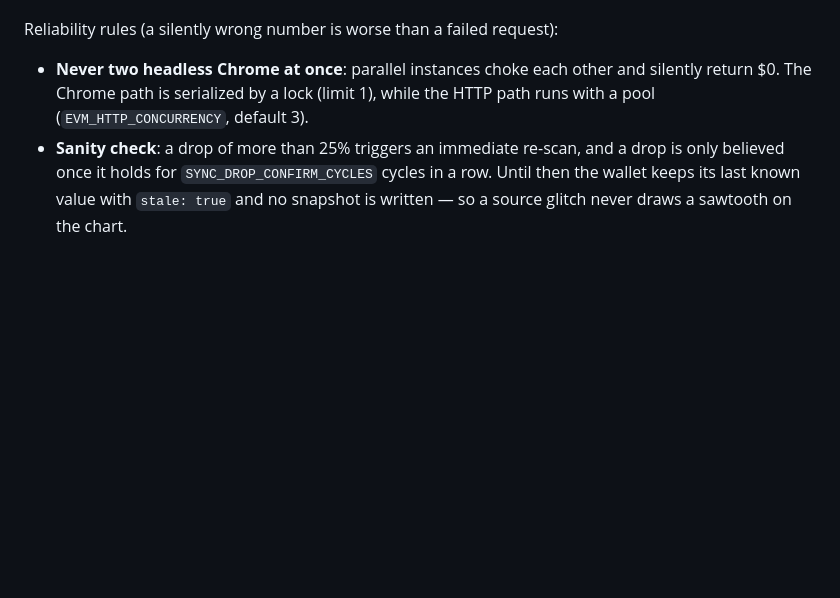
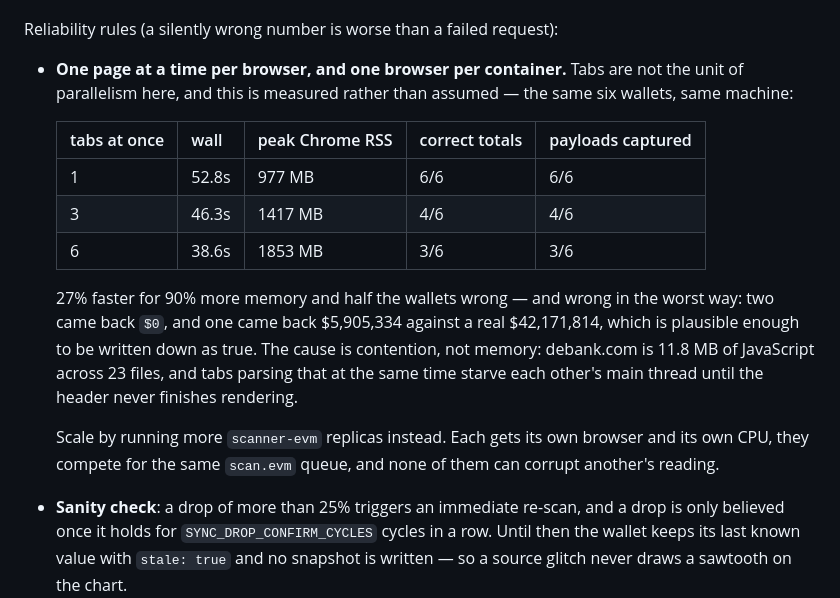
Before and after one commit to vsezol/svinooh, a Markdown page: README.md, the part around the change. Rendered like a GitHub page; blank space fills up the shorter version.

Commit message:
Measure parallel tabs, and write down why not to
Ten tabs at once is the obvious idea and it does not work. Same six wallets,
same machine:

  tabs   wall     peak RSS   correct totals   payloads
   1     52.8s     977 MB        6/6            6/6
   3     46.3s    1417 MB        4/6            4/6
   6     38.6s    1853 MB        3/6            3/6

27% faster for 90% more memory and half the wallets wrong. The failures are the
dangerous kind: two came back $0, and one came back $5,905,334 against a real
$42,171,814 — understated sevenfold and plausible enough to be believed. The
zeroes the drop check would hold; that one, on a wallet with no prior value,
would be written down as true.

The cause is contention rather than memory. debank.com is 11.8 MB of JavaScript
across 23 files, and tabs parsing it simultaneously starve each other's main
thread until the header never finishes rendering — which is also why the
captured payloads go missing at the same rate.

The old rule said "never two headless Chrome at once", which was about
processes and left tabs an open question. It now says what the unit of
parallelism actually is: one page per browser, one browser per container, and
scale with replicas of scanner-evm — which is what the queue was for.

Co-Authored-By: Claude Opus 5 <noreply@anthropic.com>

```diff
--- a/README.md
+++ b/README.md
@@ -321,9 +321,26 @@ datacenter IP gets banned) is `DEBANK_PROXY_URL`.
 
 Reliability rules (a silently wrong number is worse than a failed request):
 
-- **Never two headless Chrome at once**: parallel instances choke each other and
-  silently return $0. The Chrome path is serialized by a lock (limit 1), while
-  the HTTP path runs with a pool (`EVM_HTTP_CONCURRENCY`, default 3).
+- **One page at a time per browser, and one browser per container.** Tabs are
+  not the unit of parallelism here, and this is measured rather than assumed —
+  the same six wallets, same machine:
+
+  | tabs at once | wall | peak Chrome RSS | correct totals | payloads captured |
+  |---|---|---|---|---|
+  | 1 | 52.8s | 977 MB | 6/6 | 6/6 |
+  | 3 | 46.3s | 1417 MB | 4/6 | 4/6 |
+  | 6 | 38.6s | 1853 MB | 3/6 | 3/6 |
+
+  27% faster for 90% more memory and half the wallets wrong — and wrong in the
+  worst way: two came back `$0`, and one came back $5,905,334 against a real
+  $42,171,814, which is plausible enough to be written down as true. The cause
+  is contention, not memory: debank.com is 11.8 MB of JavaScript across 23
+  files, and tabs parsing that at the same time starve each other's main thread
+  until the header never finishes rendering.
+
+  Scale by running more `scanner-evm` replicas instead. Each gets its own
+  browser and its own CPU, they compete for the same `scan.evm` queue, and none
+  of them can corrupt another's reading.
 - **Sanity check**: a drop of more than 25% triggers an immediate re-scan, and a
   drop is only believed once it holds for `SYNC_DROP_CONFIRM_CYCLES` cycles in a
   row. Until then the wallet keeps its last known value with `stale: true` and no
```
